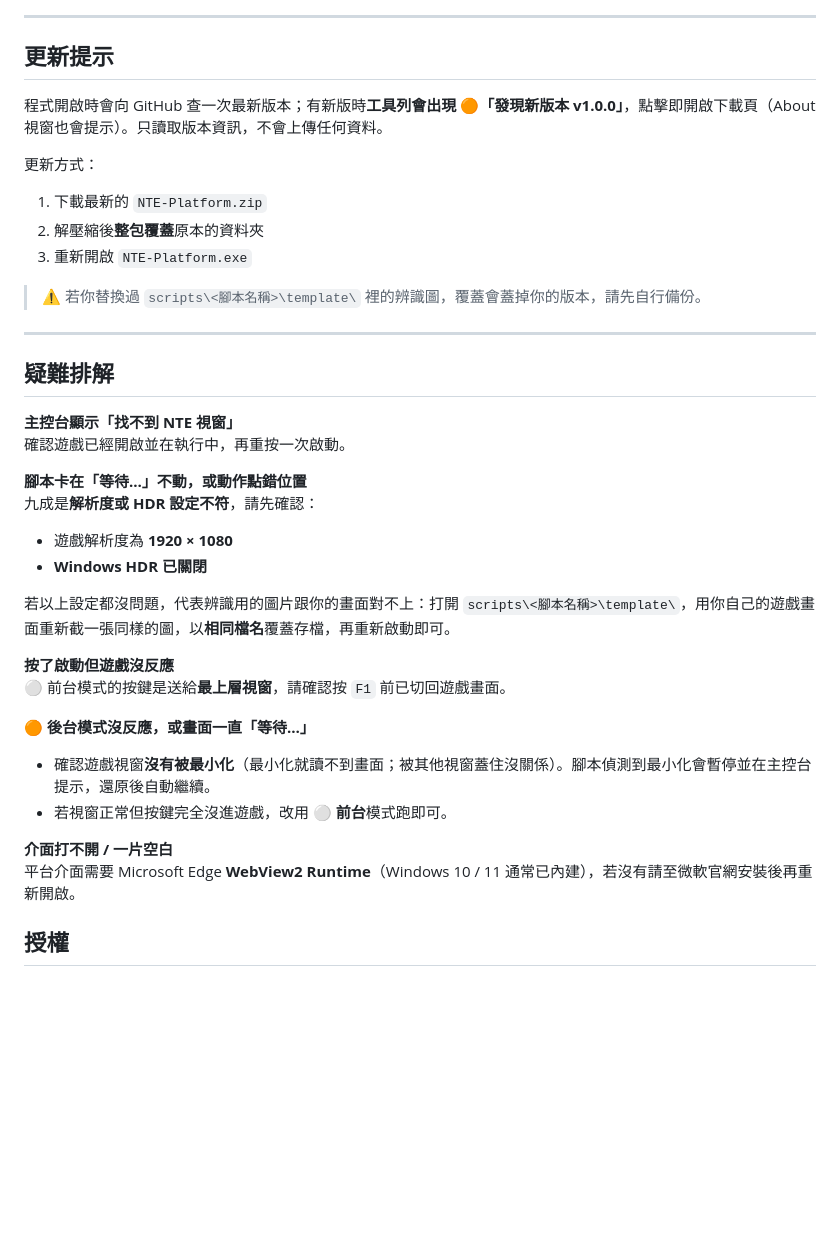
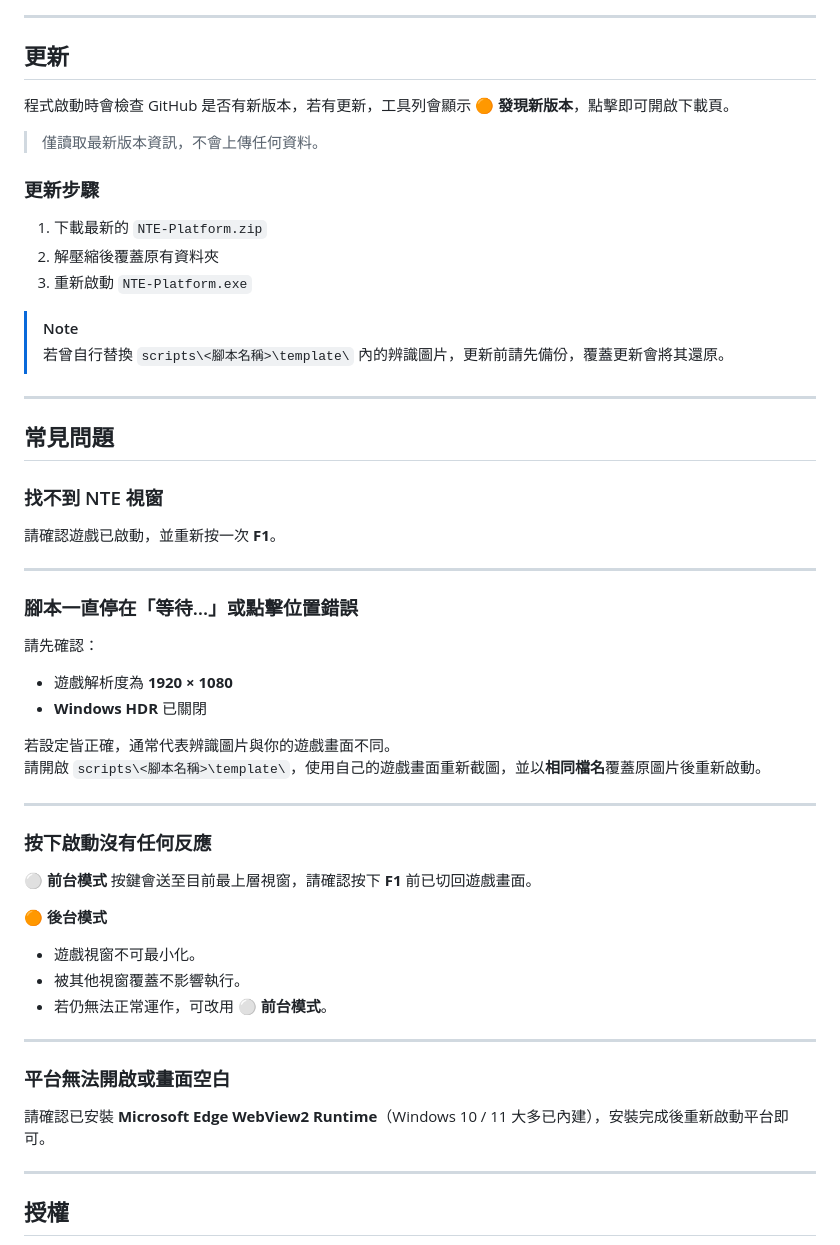
Before and after one commit to asd880921/nte-platform, a Markdown page: README.md, the part around the change. GitHub-like rendering; blank space fills up the shorter version.

Commit message:
feat: update README.md

```diff
--- a/README.md
+++ b/README.md
@@ -123,41 +123,55 @@
 
 ---
 
-## 更新提示
+## 更新
 
-程式開啟時會向 GitHub 查一次最新版本；有新版時**工具列會出現 🟠「發現新版本 v1.0.0」**，點擊即開啟下載頁（About 視窗也會提示）。只讀取版本資訊，不會上傳任何資料。
+程式啟動時會檢查 GitHub 是否有新版本，若有更新，工具列會顯示 **🟠 發現新版本**，點擊即可開啟下載頁。
+> 僅讀取最新版本資訊，不會上傳任何資料。
 
-更新方式：
+### 更新步驟
 
 1. 下載最新的 `NTE-Platform.zip`
-2. 解壓縮後**整包覆蓋**原本的資料夾
-3. 重新開啟 `NTE-Platform.exe`
-
-> ⚠️ 若你替換過 `scripts\<腳本名稱>\template\` 裡的辨識圖，覆蓋會蓋掉你的版本，請先自行備份。
+2. 解壓縮後覆蓋原有資料夾
+3. 重新啟動 `NTE-Platform.exe`
+> [!NOTE]
+> 若曾自行替換 `scripts\<腳本名稱>\template\` 內的辨識圖片，更新前請先備份，覆蓋更新會將其還原。
 
 ---
 
-## 疑難排解
+## 常見問題
 
-**主控台顯示「找不到 NTE 視窗」**
-確認遊戲已經開啟並在執行中，再重按一次啟動。
+### 找不到 NTE 視窗
+請確認遊戲已啟動，並重新按一次 **F1**。
 
-**腳本卡在「等待…」不動，或動作點錯位置**
-九成是**解析度或 HDR 設定不符**，請先確認：
+---
+
+### 腳本一直停在「等待…」或點擊位置錯誤
+請先確認：
 - 遊戲解析度為 **1920 × 1080**
-- **Windows HDR 已關閉**
+- **Windows HDR** 已關閉
 
-若以上設定都沒問題，代表辨識用的圖片跟你的畫面對不上：打開 `scripts\<腳本名稱>\template\`，用你自己的遊戲畫面重新截一張同樣的圖，以**相同檔名**覆蓋存檔，再重新啟動即可。
+若設定皆正確，通常代表辨識圖片與你的遊戲畫面不同。
+請開啟 `scripts\<腳本名稱>\template\`，使用自己的遊戲畫面重新截圖，並以**相同檔名**覆蓋原圖片後重新啟動。
 
-**按了啟動但遊戲沒反應**
-⚪ 前台模式的按鍵是送給**最上層視窗**，請確認按 `F1` 前已切回遊戲畫面。
+---
 
-**🟠 後台模式沒反應，或畫面一直「等待…」**
-- 確認遊戲視窗**沒有被最小化**（最小化就讀不到畫面；被其他視窗蓋住沒關係）。腳本偵測到最小化會暫停並在主控台提示，還原後自動繼續。
-- 若視窗正常但按鍵完全沒進遊戲，改用 ⚪ **前台**模式跑即可。
+### 按下啟動沒有任何反應
 
-**介面打不開 / 一片空白**
-平台介面需要 Microsoft Edge **WebView2 Runtime**（Windows 10 / 11 通常已內建），若沒有請至微軟官網安裝後再重新開啟。
+**⚪ 前台模式**
+按鍵會送至目前最上層視窗，請確認按下 **F1** 前已切回遊戲畫面。
+
+**🟠 後台模式**
+- 遊戲視窗不可最小化。
+- 被其他視窗覆蓋不影響執行。
+- 若仍無法正常運作，可改用 **⚪ 前台模式**。
+
+---
+
+### 平台無法開啟或畫面空白
+
+請確認已安裝 **Microsoft Edge WebView2 Runtime**（Windows 10 / 11 大多已內建），安裝完成後重新啟動平台即可。
+
+---
 
 ## 授權
 本專案採用 [AGPL-3.0](https://www.gnu.org/licenses/agpl-3.0.html) 授權，
```
